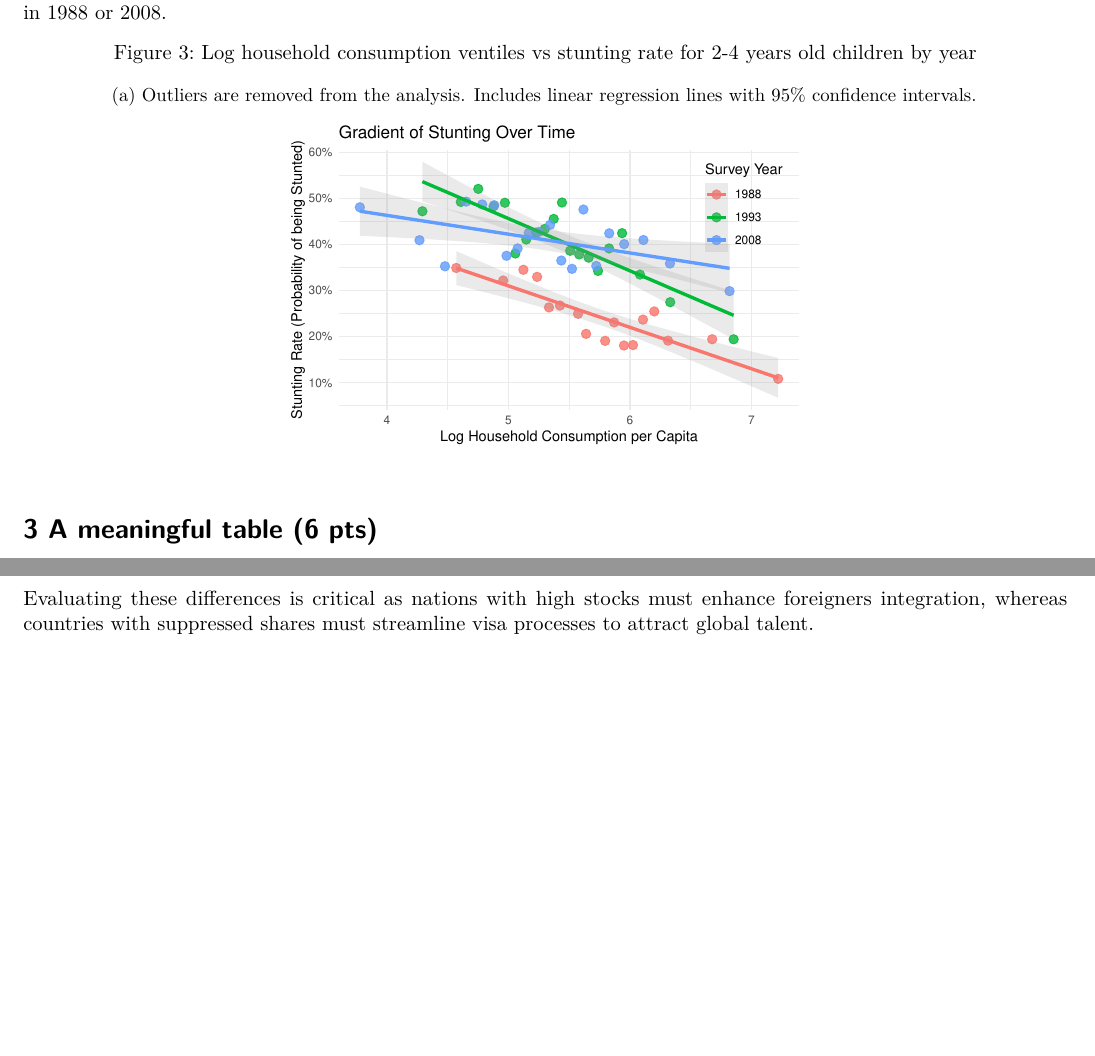
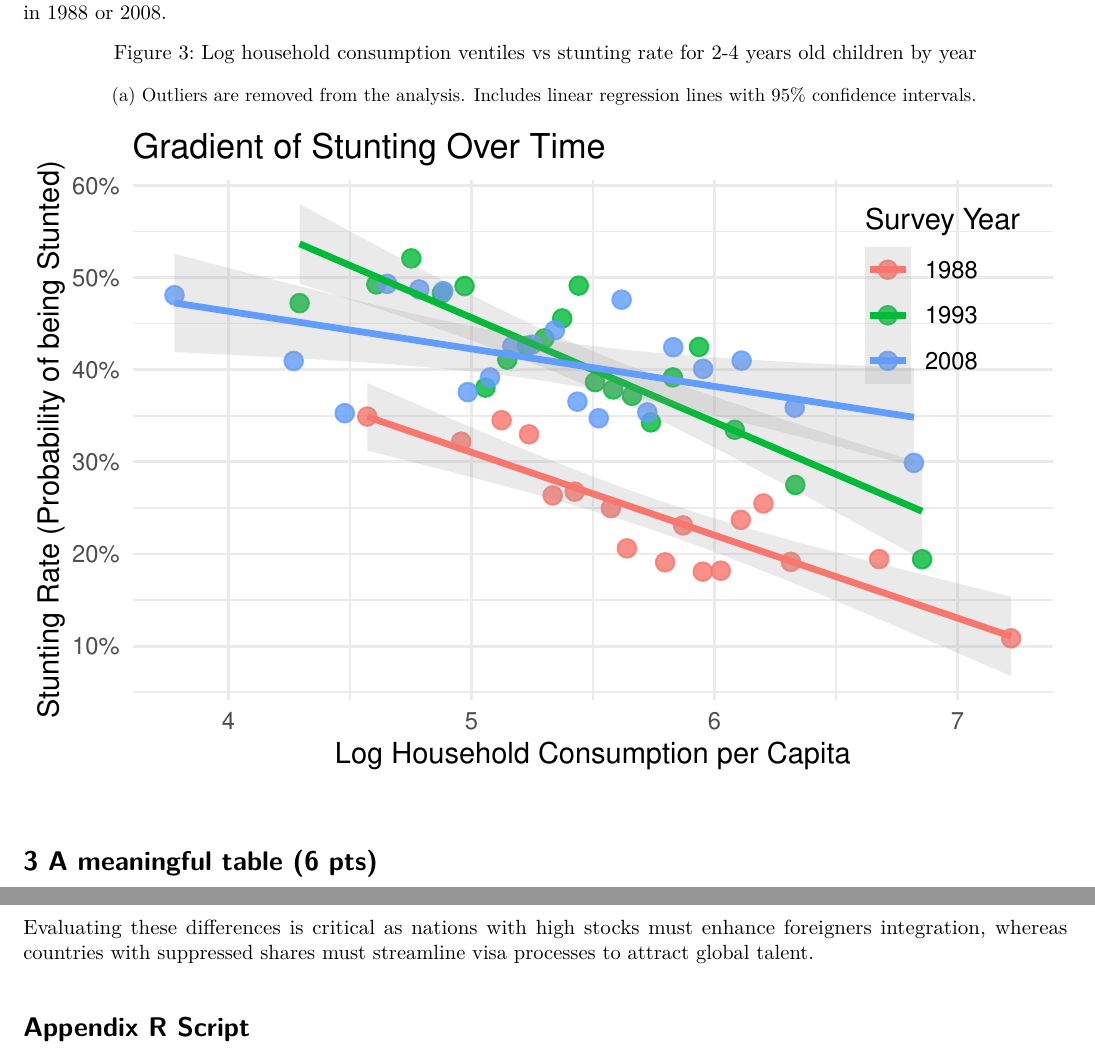
Before and after one commit to luisebg/quarto_setup, a LaTeX problem sheet (measurement_p2/hw2_trimmed.tex): two parts of pages 5 and 6 of 6 before the commit and two parts of pages 5 and 6 of 7 after it, joined at a grey line, cut so that both start at the same text, the shorter picture padded with empty space. Compiled offline with pdfLaTeX.

Commit message:
Update charts

```diff
--- a/measurement_p2/hw2_trimmed.tex
+++ b/measurement_p2/hw2_trimmed.tex
@@ -887,7 +887,7 @@ Includes linear regression lines with 95\% confidence intervals.}
 
 \centering{
 
-\includegraphics[width=0.5\linewidth,height=\textheight,keepaspectratio]{hw2_trimmed_files/figure-pdf/fig-over_time-1.pdf}
+\includegraphics[width=1\linewidth,height=\textheight,keepaspectratio]{hw2_trimmed_files/figure-pdf/fig-over_time-1.pdf}
 
 }
 
```
Also changed, not shown: measurement_p2/hw2_trimmed.pdf, measurement_p2/hw2_trimmed_files/figure-pdf/fig-distributions-1.pdf, measurement_p2/hw2_trimmed_files/figure-pdf/fig-migration-1.pdf, measurement_p2/hw2_trimmed_files/figure-pdf/fig-over_time-1.pdf, 1 other file.
